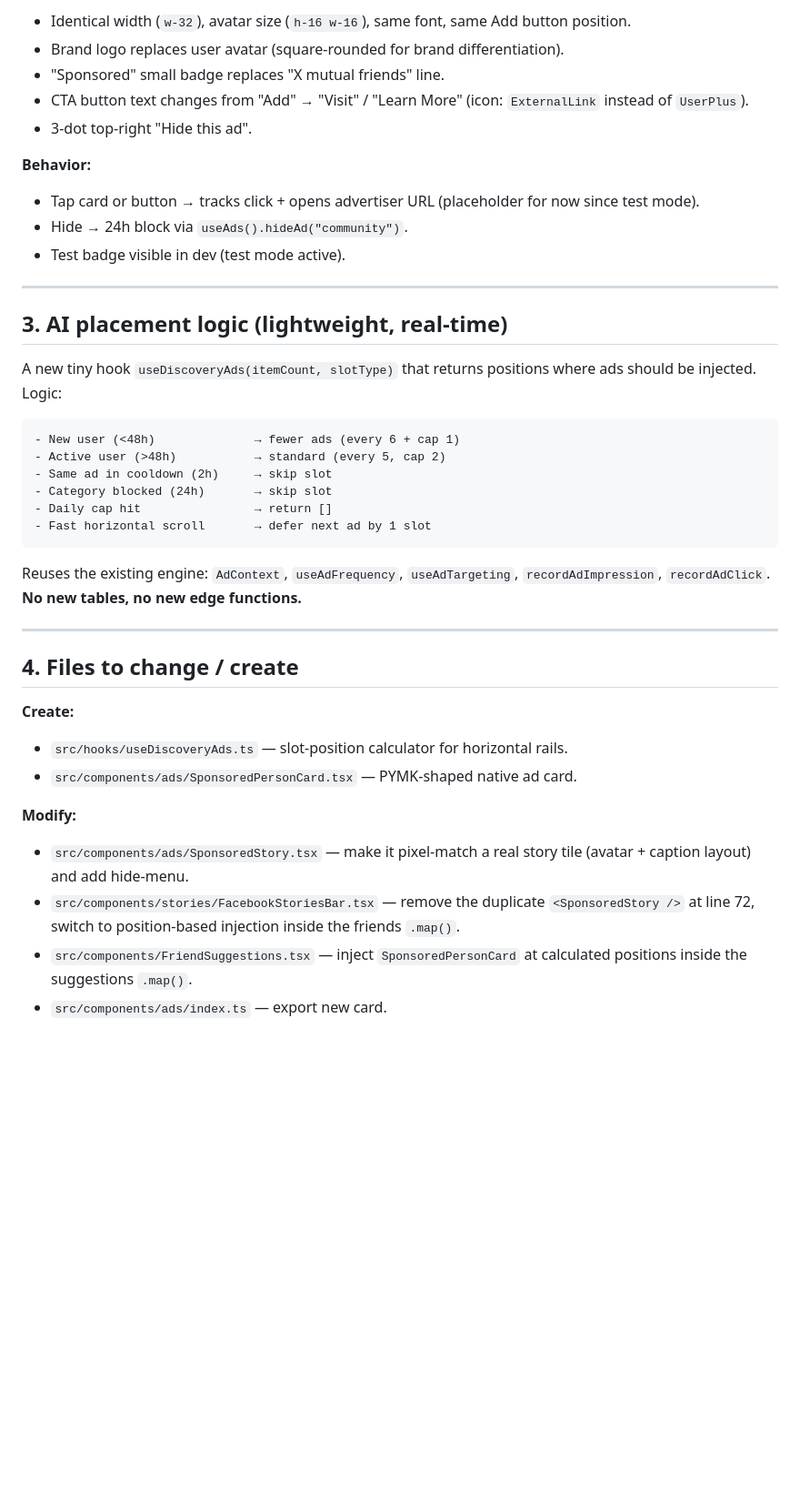
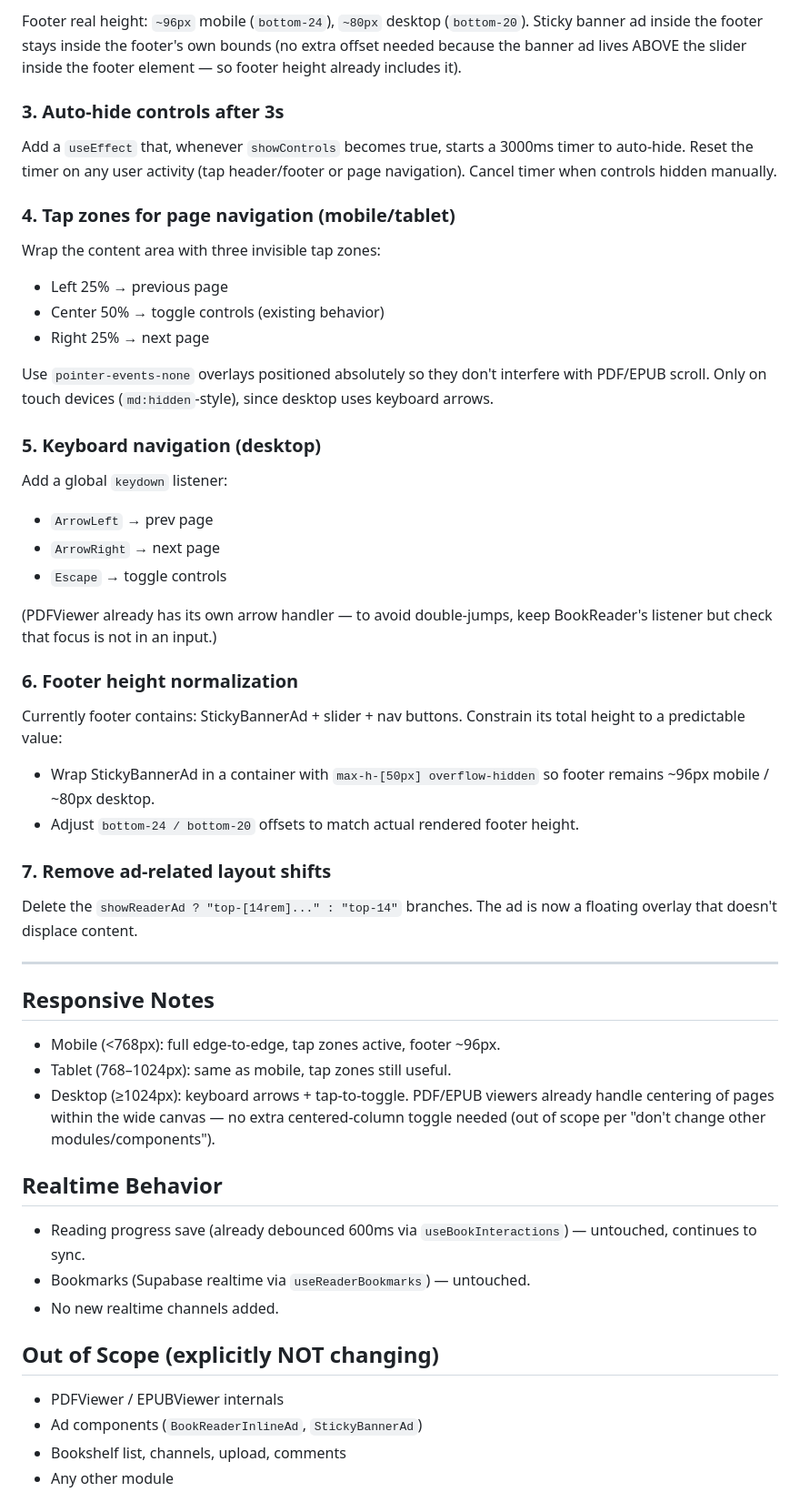
Before and after one commit to shashaaiteam-a11y/sha-verse-238c3d23, a Markdown page: .lovable/plan.md, the part around one of its changes. Shown at 91% size. GitHub-like rendering; blank space fills up the shorter version.

Commit message:
Save plan in Lovable

````diff
--- a/.lovable/plan.md
+++ b/.lovable/plan.md
@@ -57,46 +51,48 @@ Add Facebook/WhatsApp-style native ads that look exactly like a story tile and a
 
-- Identical width (`w-32`), avatar size (`h-16 w-16`), same font, same Add button position.
-- Brand logo replaces user avatar (square-rounded for brand differentiation).
-- "Sponsored" small badge replaces "X mutual friends" line.
-- CTA button text changes from "Add" → "Visit" / "Learn More" (icon: `ExternalLink` instead of `UserPlus`).
-- 3-dot top-right "Hide this ad".
+Footer real height: `~96px` mobile (`bottom-24`), `~80px` desktop (`bottom-20`). Sticky banner ad inside the footer stays inside the footer's own bounds (no extra offset needed because the banner ad lives ABOVE the slider inside the footer element — so footer height already includes it).
 
-**Behavior:**
+### 3. Auto-hide controls after 3s
+Add a `useEffect` that, whenever `showControls` becomes true, starts a 3000ms timer to auto-hide. Reset the timer on any user activity (tap header/footer or page navigation). Cancel timer when controls hidden manually.
 
-- Tap card or button → tracks click + opens advertiser URL (placeholder for now since test mode).
-- Hide → 24h block via `useAds().hideAd("community")`.
-- Test badge visible in dev (test mode active).
+### 4. Tap zones for page navigation (mobile/tablet)
+Wrap the content area with three invisible tap zones:
+- Left 25% → previous page
+- Center 50% → toggle controls (existing behavior)
+- Right 25% → next page
+
+Use `pointer-events-none` overlays positioned absolutely so they don't interfere with PDF/EPUB scroll. Only on touch devices (`md:hidden`-style), since desktop uses keyboard arrows.
+
+### 5. Keyboard navigation (desktop)
+Add a global `keydown` listener:
+- `ArrowLeft` → prev page
+- `ArrowRight` → next page
+- `Escape` → toggle controls
+
+(PDFViewer already has its own arrow handler — to avoid double-jumps, keep BookReader's listener but check that focus is not in an input.)
+
+### 6. Footer height normalization
+Currently footer contains: StickyBannerAd + slider + nav buttons. Constrain its total height to a predictable value:
+- Wrap StickyBannerAd in a container with `max-h-[50px] overflow-hidden` so footer remains ~96px mobile / ~80px desktop.
+- Adjust `bottom-24 / bottom-20` offsets to match actual rendered footer height.
+
+### 7. Remove ad-related layout shifts
+Delete the `showReaderAd ? "top-[14rem]..." : "top-14"` branches. The ad is now a floating overlay that doesn't displace content.
 
 ---
 
-## 3. AI placement logic (lightweight, real-time)
+## Responsive Notes
+- Mobile (<768px): full edge-to-edge, tap zones active, footer ~96px.
+- Tablet (768–1024px): same as mobile, tap zones still useful.
+- Desktop (≥1024px): keyboard arrows + tap-to-toggle. PDF/EPUB viewers already handle centering of pages within the wide canvas — no extra centered-column toggle needed (out of scope per "don't change other modules/components").
 
-A new tiny hook `useDiscoveryAds(itemCount, slotType)` that returns positions where ads should be injected. Logic:
+## Realtime Behavior
+- Reading progress save (already debounced 600ms via `useBookInteractions`) — untouched, continues to sync.
+- Bookmarks (Supabase realtime via `useReaderBookmarks`) — untouched.
+- No new realtime channels added.
 
-```text
-- New user (<48h)              → fewer ads (every 6 + cap 1)
-- Active user (>48h)           → standard (every 5, cap 2)
-- Same ad in cooldown (2h)     → skip slot
-- Category blocked (24h)       → skip slot
-- Daily cap hit                → return []
-- Fast horizontal scroll       → defer next ad by 1 slot
-```
+## Out of Scope (explicitly NOT changing)
+- PDFViewer / EPUBViewer internals
+- Ad components (`BookReaderInlineAd`, `StickyBannerAd`)
+- Bookshelf list, channels, upload, comments
+- Any other module
 
-Reuses the existing engine: `AdContext`, `useAdFrequency`, `useAdTargeting`, `recordAdImpression`, `recordAdClick`. **No new tables, no new edge functions.**
-
----
-
-## 4. Files to change / create
-
-**Create:**
-
-- `src/hooks/useDiscoveryAds.ts` — slot-position calculator for horizontal rails.
-- `src/components/ads/SponsoredPersonCard.tsx` — PYMK-shaped native ad card.
-
-**Modify:**
-
-- `src/components/ads/SponsoredStory.tsx` — make it pixel-match a real story tile (avatar + caption layout) and add hide-menu.
-- `src/components/stories/FacebookStoriesBar.tsx` — remove the duplicate `<SponsoredStory />` at line 72, switch to position-based injection inside the friends `.map()`.
-- `src/components/FriendSuggestions.tsx` — inject `SponsoredPersonCard` at calculated positions inside the suggestions `.map()`.
-- `src/components/ads/index.ts` — export new card.
-
````
Also changed, not shown: other parts of .lovable/plan.md (+44 -75 lines).
